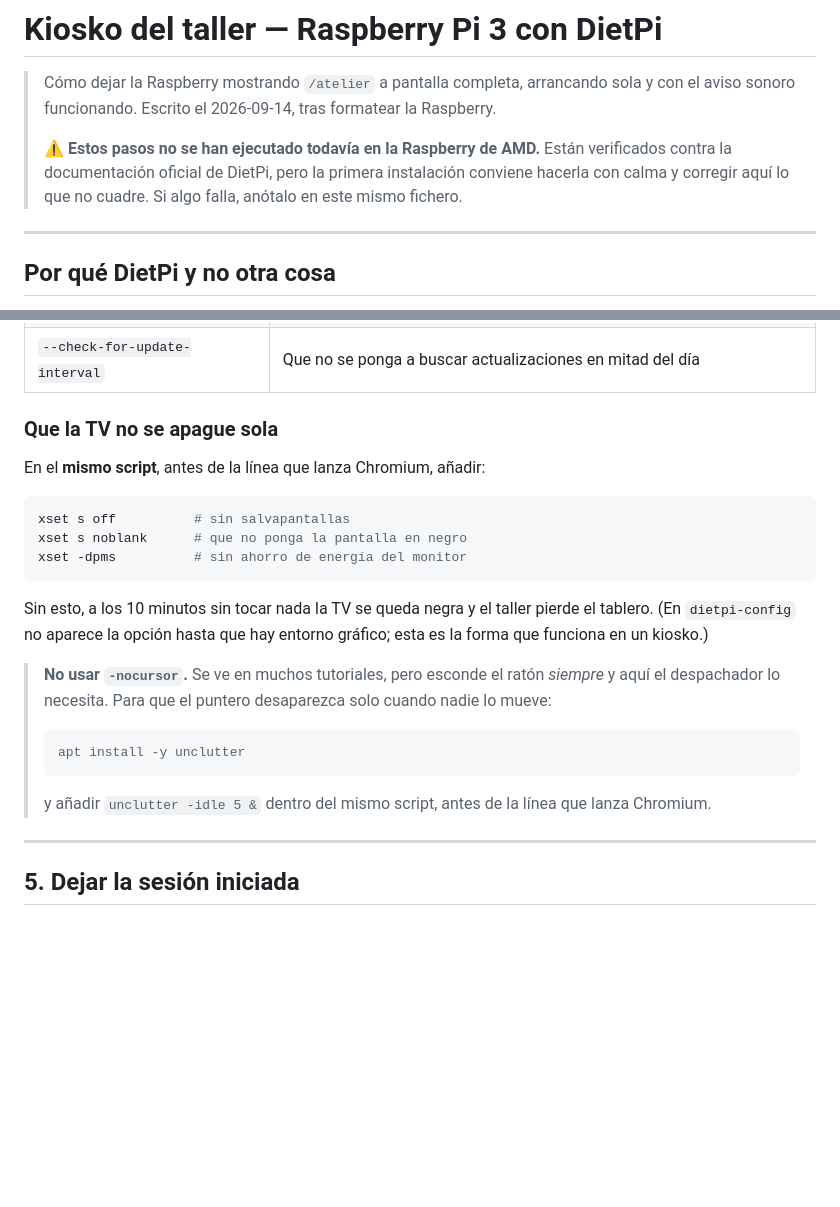
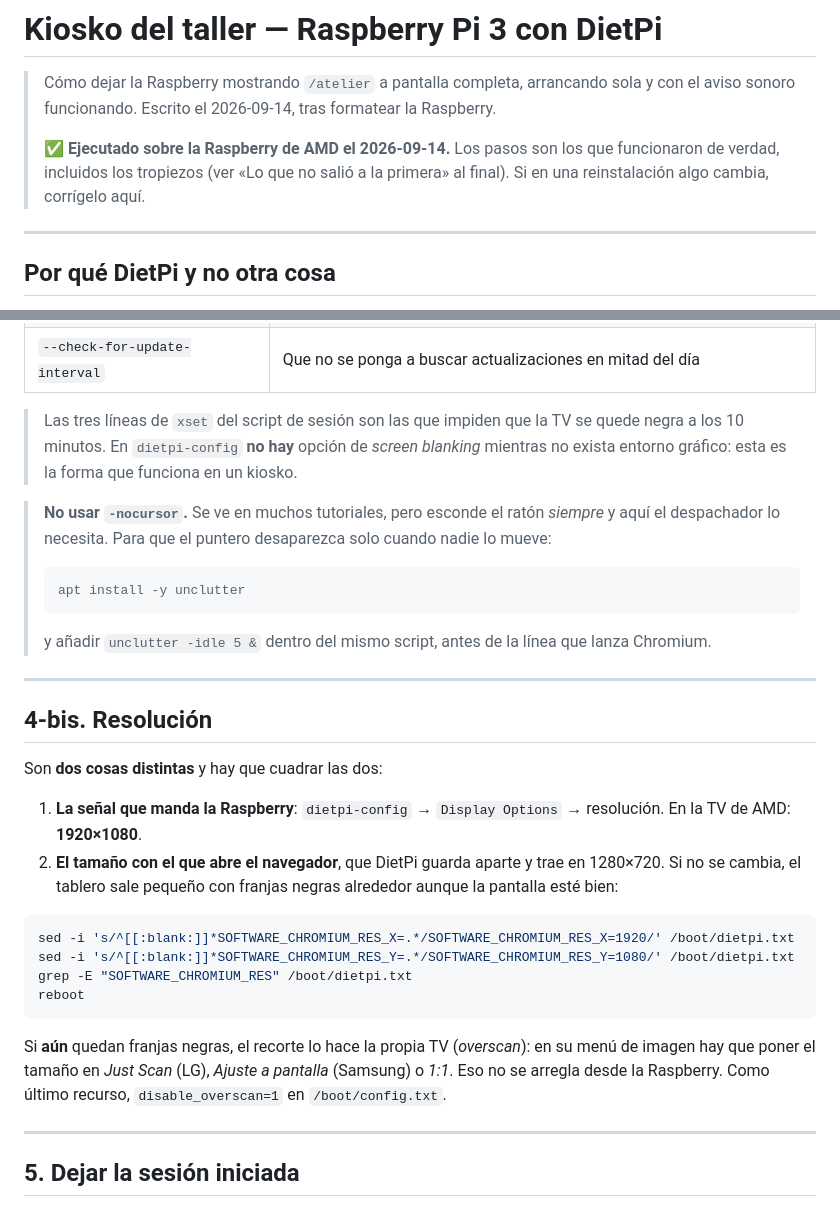
Before and after one commit to juanmy116/amd-service, a Markdown page: docs/kiosque-atelier-raspberry.md, 2 parts joined by grey strips. GitHub-like rendering; blank space fills up the shorter version.

````diff
--- a/docs/kiosque-atelier-raspberry.md
+++ b/docs/kiosque-atelier-raspberry.md
@@ -3,9 +3,9 @@
 > Cómo dejar la Raspberry mostrando `/atelier` a pantalla completa, arrancando sola y con el
 > aviso sonoro funcionando. Escrito el 2026-09-14, tras formatear la Raspberry.
 >
-> ⚠️ **Estos pasos no se han ejecutado todavía en la Raspberry de AMD.** Están verificados contra
-> la documentación oficial de DietPi, pero la primera instalación conviene hacerla con calma y
-> corregir aquí lo que no cuadre. Si algo falla, anótalo en este mismo fichero.
+> ✅ **Ejecutado sobre la Raspberry de AMD el 2026-09-14.** Los pasos son los que funcionaron de
+> verdad, incluidos los tropiezos (ver «Lo que no salió a la primera» al final). Si en una
+> reinstalación algo cambia, corrígelo aquí.
 
 ---
 
@@ -108,19 +143,9 @@ Qué hace cada una, por orden de importancia:
 | `--no-first-run` · `--disable-infobars` | Quitan carteles de bienvenida y avisos |
 | `--check-for-update-interval` | Que no se ponga a buscar actualizaciones en mitad del día |
 
-### Que la TV no se apague sola
-
-En el **mismo script**, antes de la línea que lanza Chromium, añadir:
-
-```sh
-xset s off          # sin salvapantallas
-xset s noblank      # que no ponga la pantalla en negro
-xset -dpms          # sin ahorro de energía del monitor
-```
-
-Sin esto, a los 10 minutos sin tocar nada la TV se queda negra y el taller pierde el tablero.
-(En `dietpi-config` no aparece la opción hasta que hay entorno gráfico; esta es la forma que
-funciona en un kiosko.)
+> Las tres líneas de `xset` del script de sesión son las que impiden que la TV se quede negra a
+> los 10 minutos. En `dietpi-config` **no hay** opción de *screen blanking* mientras no exista
+> entorno gráfico: esta es la forma que funciona en un kiosko.
 
 > **No usar `-nocursor`.** Se ve en muchos tutoriales, pero esconde el ratón *siempre* y aquí el
 > despachador lo necesita. Para que el puntero desaparezca solo cuando nadie lo mueve:
@@ -129,6 +154,28 @@ funciona en un kiosko.)
 > apt install -y unclutter
 > ```
 > y añadir `unclutter -idle 5 &` dentro del mismo script, antes de la línea que lanza Chromium.
+
+---
+
+## 4-bis. Resolución
+
+Son **dos cosas distintas** y hay que cuadrar las dos:
+
+1. **La señal que manda la Raspberry**: `dietpi-config` → `Display Options` → resolución. En la
+   TV de AMD: **1920×1080**.
+2. **El tamaño con el que abre el navegador**, que DietPi guarda aparte y trae en 1280×720. Si no
+   se cambia, el tablero sale pequeño con franjas negras alrededor aunque la pantalla esté bien:
+
+```bash
+sed -i 's/^[[:blank:]]*SOFTWARE_CHROMIUM_RES_X=.*/SOFTWARE_CHROMIUM_RES_X=1920/' /boot/dietpi.txt
+sed -i 's/^[[:blank:]]*SOFTWARE_CHROMIUM_RES_Y=.*/SOFTWARE_CHROMIUM_RES_Y=1080/' /boot/dietpi.txt
+grep -E "SOFTWARE_CHROMIUM_RES" /boot/dietpi.txt
+reboot
+```
+
+Si **aún** quedan franjas negras, el recorte lo hace la propia TV (*overscan*): en su menú de
+imagen hay que poner el tamaño en *Just Scan* (LG), *Ajuste a pantalla* (Samsung) o *1:1*. Eso no
+se arregla desde la Raspberry. Como último recurso, `disable_overscan=1` en `/boot/config.txt`.
 
 ---
 
````
Also changed, not shown: other parts of docs/kiosque-atelier-raspberry.md (+60 -12 lines).
